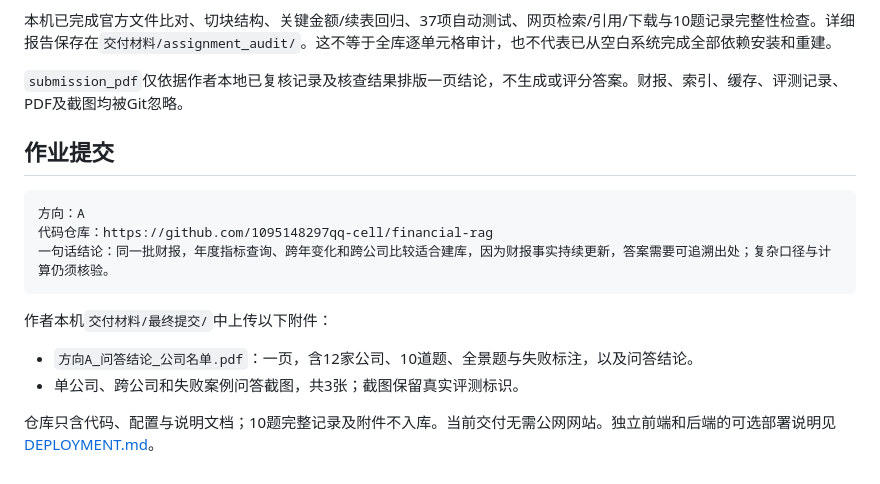
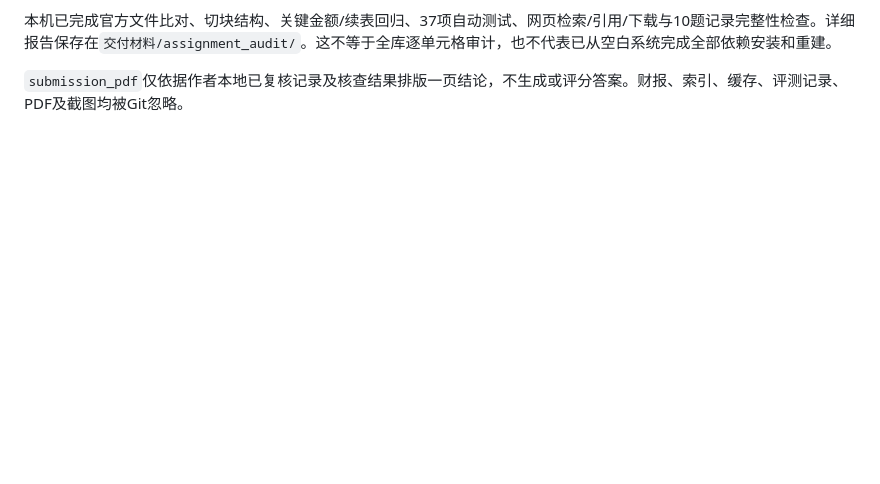
Before and after one commit to 1095148297qq-cell/financial-rag, a Markdown page: README.md, the part around the change. Rendered like a GitHub page; blank space fills up the shorter version.

Commit message:
Remove assignment submission section from README

````diff
--- a/README.md
+++ b/README.md
@@ -99,18 +99,3 @@ powershell -ExecutionPolicy Bypass -File .\start-web.ps1
 本机已完成官方文件比对、切块结构、关键金额/续表回归、37项自动测试、网页检索/引用/下载与10题记录完整性检查。详细报告保存在`交付材料/assignment_audit/`。这不等于全库逐单元格审计，也不代表已从空白系统完成全部依赖安装和重建。
 
 `submission_pdf`仅依据作者本地已复核记录及核查结果排版一页结论，不生成或评分答案。财报、索引、缓存、评测记录、PDF及截图均被Git忽略。
-
-## 作业提交
-
-```text
-方向：A
-代码仓库：https://github.com/1095148297qq-cell/financial-rag
-一句话结论：同一批财报，年度指标查询、跨年变化和跨公司比较适合建库，因为财报事实持续更新，答案需要可追溯出处；复杂口径与计算仍须核验。
-```
-
-作者本机`交付材料/最终提交/`中上传以下附件：
-
-- `方向A_问答结论_公司名单.pdf`：一页，含12家公司、10道题、全景题与失败标注，以及问答结论。
-- 单公司、跨公司和失败案例问答截图，共3张；截图保留真实评测标识。
-
-仓库只含代码、配置与说明文档；10题完整记录及附件不入库。当前交付无需公网网站。独立前端和后端的可选部署说明见[DEPLOYMENT.md](DEPLOYMENT.md)。
````
